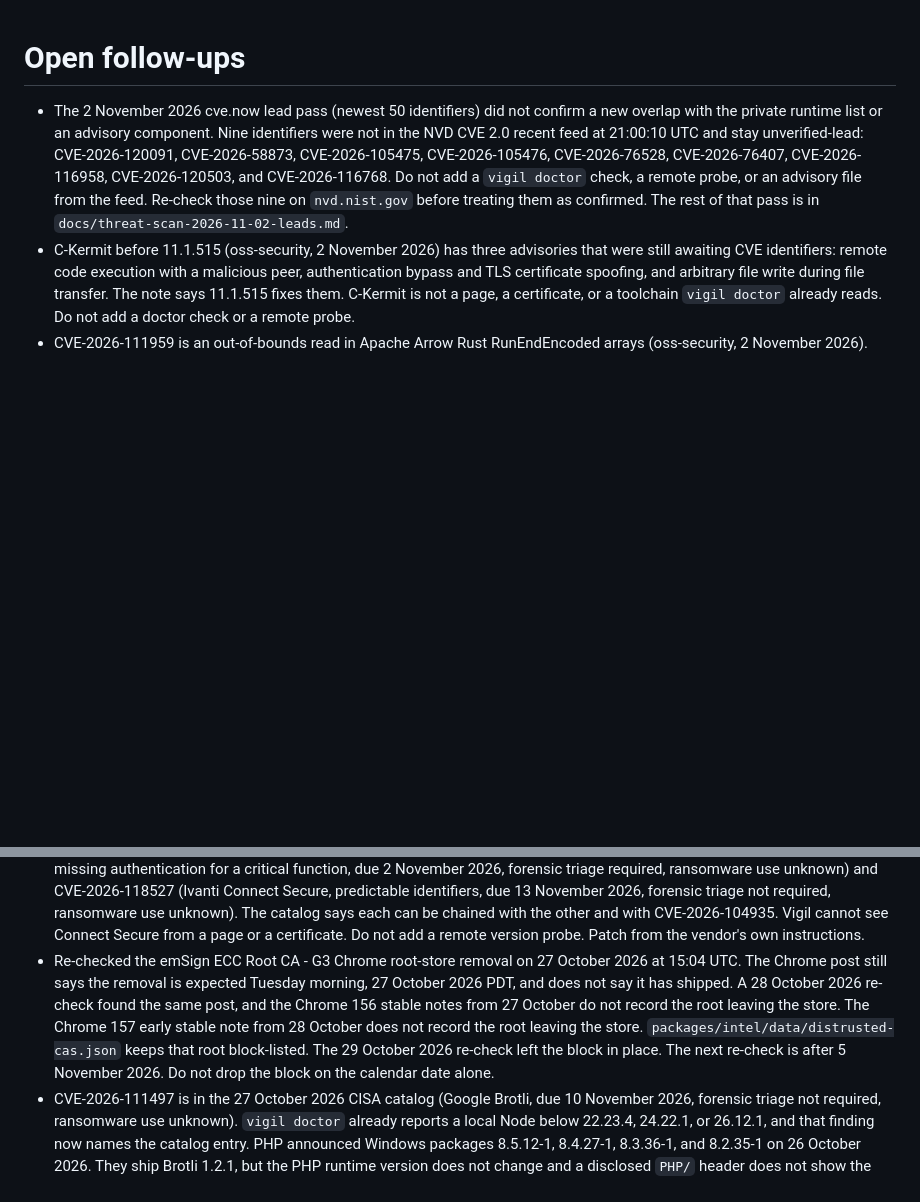
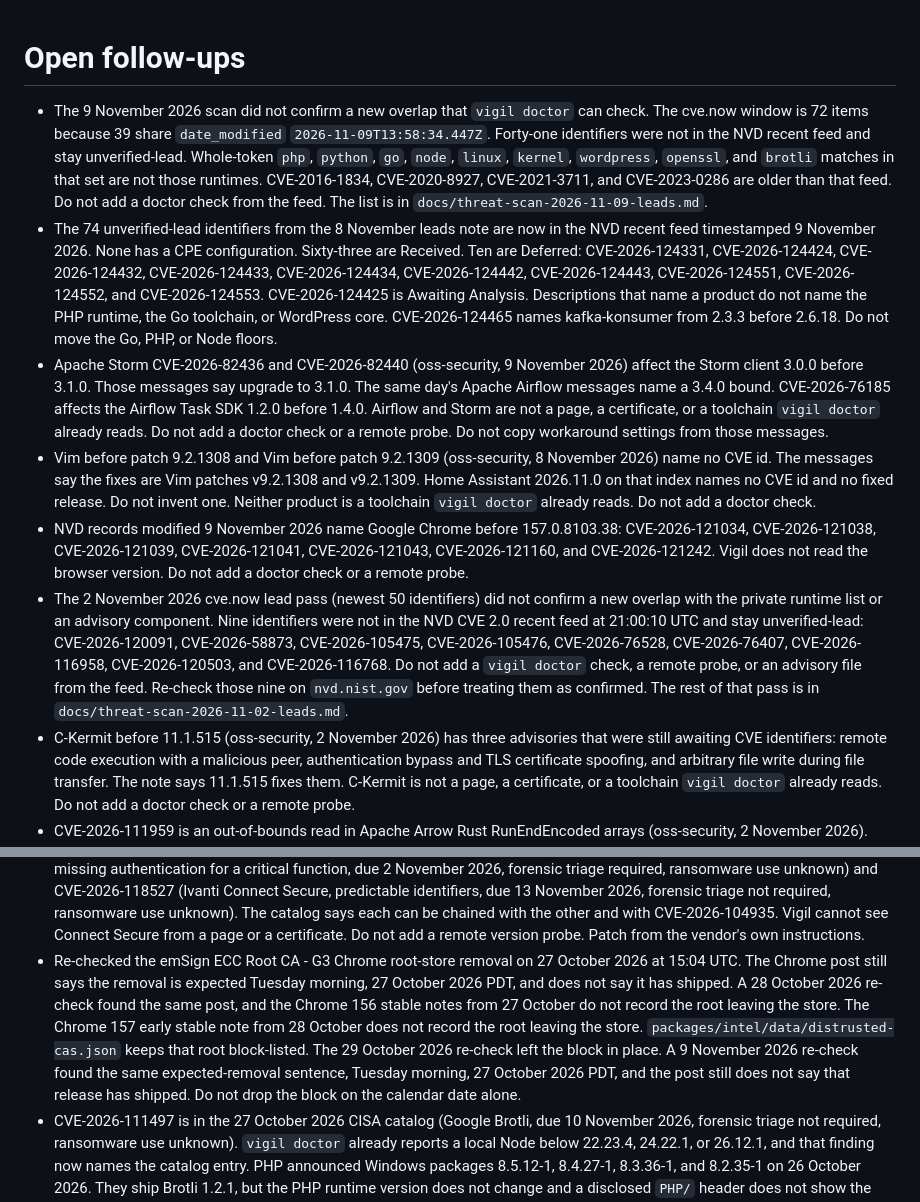
Before and after one commit to TysonIsham7/vigil-public, a Markdown page: docs/TODO.md, 2 parts joined by grey strips. GitHub-like rendering; blank space fills up the shorter version.

Commit message:
Record the 9 November threat scan.
Co-authored-by: Tyson Isham <TysonIsham7@users.noreply.github.com>

```diff
--- a/docs/TODO.md
+++ b/docs/TODO.md
@@ -1,5 +1,10 @@
 # Open follow-ups
 
+- The 9 November 2026 scan did not confirm a new overlap that `vigil doctor` can check. The cve.now window is 72 items because 39 share `date_modified` `2026-11-09T13:58:34.447Z`. Forty-one identifiers were not in the NVD recent feed and stay unverified-lead. Whole-token `php`, `python`, `go`, `node`, `linux`, `kernel`, `wordpress`, `openssl`, and `brotli` matches in that set are not those runtimes. CVE-2016-1834, CVE-2020-8927, CVE-2021-3711, and CVE-2023-0286 are older than that feed. Do not add a doctor check from the feed. The list is in `docs/threat-scan-2026-11-09-leads.md`.
+- The 74 unverified-lead identifiers from the 8 November leads note are now in the NVD recent feed timestamped 9 November 2026. None has a CPE configuration. Sixty-three are Received. Ten are Deferred: CVE-2026-124331, CVE-2026-124424, CVE-2026-124432, CVE-2026-124433, CVE-2026-124434, CVE-2026-124442, CVE-2026-124443, CVE-2026-124551, CVE-2026-124552, and CVE-2026-124553. CVE-2026-124425 is Awaiting Analysis. Descriptions that name a product do not name the PHP runtime, the Go toolchain, or WordPress core. CVE-2026-124465 names kafka-konsumer from 2.3.3 before 2.6.18. Do not move the Go, PHP, or Node floors.
+- Apache Storm CVE-2026-82436 and CVE-2026-82440 (oss-security, 9 November 2026) affect the Storm client 3.0.0 before 3.1.0. Those messages say upgrade to 3.1.0. The same day's Apache Airflow messages name a 3.4.0 bound. CVE-2026-76185 affects the Airflow Task SDK 1.2.0 before 1.4.0. Airflow and Storm are not a page, a certificate, or a toolchain `vigil doctor` already reads. Do not add a doctor check or a remote probe. Do not copy workaround settings from those messages.
+- Vim before patch 9.2.1308 and Vim before patch 9.2.1309 (oss-security, 8 November 2026) name no CVE id. The messages say the fixes are Vim patches v9.2.1308 and v9.2.1309. Home Assistant 2026.11.0 on that index names no CVE id and no fixed release. Do not invent one. Neither product is a toolchain `vigil doctor` already reads. Do not add a doctor check.
+- NVD records modified 9 November 2026 name Google Chrome before 157.0.8103.38: CVE-2026-121034, CVE-2026-121038, CVE-2026-121039, CVE-2026-121041, CVE-2026-121043, CVE-2026-121160, and CVE-2026-121242. Vigil does not read the browser version. Do not add a doctor check or a remote probe.
 - The 2 November 2026 cve.now lead pass (newest 50 identifiers) did not confirm a new overlap with the private runtime list or an advisory component. Nine identifiers were not in the NVD CVE 2.0 recent feed at 21:00:10 UTC and stay unverified-lead: CVE-2026-120091, CVE-2026-58873, CVE-2026-105475, CVE-2026-105476, CVE-2026-76528, CVE-2026-76407, CVE-2026-116958, CVE-2026-120503, and CVE-2026-116768. Do not add a `vigil doctor` check, a remote probe, or an advisory file from the feed. Re-check those nine on `nvd.nist.gov` before treating them as confirmed. The rest of that pass is in `docs/threat-scan-2026-11-02-leads.md`.
 - C-Kermit before 11.1.515 (oss-security, 2 November 2026) has three advisories that were still awaiting CVE identifiers: remote code execution with a malicious peer, authentication bypass and TLS certificate spoofing, and arbitrary file write during file transfer. The note says 11.1.515 fixes them. C-Kermit is not a page, a certificate, or a toolchain `vigil doctor` already reads. Do not add a doctor check or a remote probe.
 - CVE-2026-111959 is an out-of-bounds read in Apache Arrow Rust RunEndEncoded arrays (oss-security, 2 November 2026). Affected: 60.0.0 before 60.1.0, 59.0.0 through 59.3.1, 58.0.0 through 58.4.0, and 33.0.0 through 57.3.1. Fixed in 60.1.0, 59.3.2, 58.4.1, and 57.3.2. Arrow Rust is not a page, a certificate, or a toolchain `vigil doctor` already reads. Do not add a doctor check or a remote probe.
@@ -14,7 +19,7 @@
 - WebDyne before 3.022 (oss-security 31 October 2026) is outside a page, certificate, or current toolchain check. The message lists CVE-2026-78188, CVE-2026-78189, CVE-2026-78190, CVE-2026-78191, and CVE-2026-78192, and names 3.022 as the fixed release. Do not add a doctor check or a remote probe.
 - The 1 November 2026 oss-security notes for HTTP::Session before 0.54 (CVE-2026-13575, fixed in http-session 0.54), Google::Auth CVE-2026-74759 (version 0.12) and CVE-2026-74760 (0.11 through 0.12), and Apache Wicket's 19 CVEs are outside a page, certificate, or current toolchain check. The Google::Auth solutions name a future Google-Auth release and no fixed version. Wicket's floors are per release line in the 1 November note (8.20.0, 9.25.0, and 10.12.0 only where that note says so), not one floor for all 19. Do not invent a floor for Google::Auth. Do not add a doctor check or a remote probe.
 - CISA catalog `2026.10.30` (released 30 October 2026 at 17:02:45 UTC) adds CVE-2026-111357 (Ivanti Connect Secure, missing authentication for a critical function, due 2 November 2026, forensic triage required, ransomware use unknown) and CVE-2026-118527 (Ivanti Connect Secure, predictable identifiers, due 13 November 2026, forensic triage not required, ransomware use unknown). The catalog says each can be chained with the other and with CVE-2026-104935. Vigil cannot see Connect Secure from a page or a certificate. Do not add a remote version probe. Patch from the vendor's own instructions.
-- Re-checked the emSign ECC Root CA - G3 Chrome root-store removal on 27 October 2026 at 15:04 UTC. The Chrome post still says the removal is expected Tuesday morning, 27 October 2026 PDT, and does not say it has shipped. A 28 October 2026 re-check found the same post, and the Chrome 156 stable notes from 27 October do not record the root leaving the store. The Chrome 157 early stable note from 28 October does not record the root leaving the store. `packages/intel/data/distrusted-cas.json` keeps that root block-listed. The 29 October 2026 re-check left the block in place. The next re-check is after 5 November 2026. Do not drop the block on the calendar date alone.
+- Re-checked the emSign ECC Root CA - G3 Chrome root-store removal on 27 October 2026 at 15:04 UTC. The Chrome post still says the removal is expected Tuesday morning, 27 October 2026 PDT, and does not say it has shipped. A 28 October 2026 re-check found the same post, and the Chrome 156 stable notes from 27 October do not record the root leaving the store. The Chrome 157 early stable note from 28 October does not record the root leaving the store. `packages/intel/data/distrusted-cas.json` keeps that root block-listed. The 29 October 2026 re-check left the block in place. A 9 November 2026 re-check found the same expected-removal sentence, Tuesday morning, 27 October 2026 PDT, and the post still does not say that release has shipped. Do not drop the block on the calendar date alone.
 - CVE-2026-111497 is in the 27 October 2026 CISA catalog (Google Brotli, due 10 November 2026, forensic triage not required, ransomware use unknown). `vigil doctor` already reports a local Node below 22.23.4, 24.22.1, or 26.12.1, and that finding now names the catalog entry. PHP announced Windows packages 8.5.12-1, 8.4.27-1, 8.3.36-1, and 8.2.35-1 on 26 October 2026. They ship Brotli 1.2.1, but the PHP runtime version does not change and a disclosed `PHP/` header does not show the `-1` suffix. Do not treat a disclosed 8.5.12 as still vulnerable. No further scanner change until a header or local package name can show the rebuild.
 - GNU patch 2.8.1 (CVE-2026-115207), git-annex CVE-2026-112818, the Godot `.po` report, and the Apache Airflow SSH provider note on oss-security for 26 October 2026 are outside a page, certificate, or current toolchain check. The same is true of the GPAC, Lean, Rocq, HTTP::Server::PSGI, and Starman notes from that day. Do not add a remote probe or a new `vigil doctor` tool for them.
 - CISA catalog `2026.10.29` (released 29 October 2026) adds CVE-2026-97229 (GitLab Community Edition and Enterprise Edition, due 1 November 2026, forensic triage required, ransomware use unknown) and CVE-2026-76418 (Cisco Secure Firewall ASA and FTD, due 1 November 2026, forensic triage not required, ransomware use unknown). Vigil cannot see either product from a page or a certificate. The 21 October threat scan already records that Vigil does not fingerprint GitLab. Do not add a remote version probe. Patch from the vendor's own instructions.
```
Also changed, not shown: docs/threat-scan-2026-11-09-leads.md (added, +116 -0 lines), docs/threat-scan-2026-11-09.md (added, +97 -0 lines).
